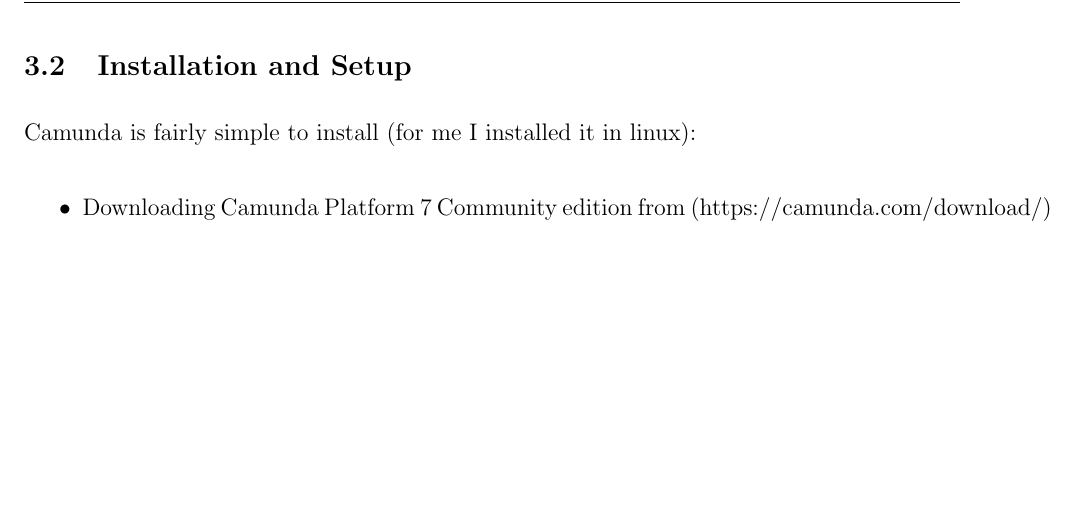
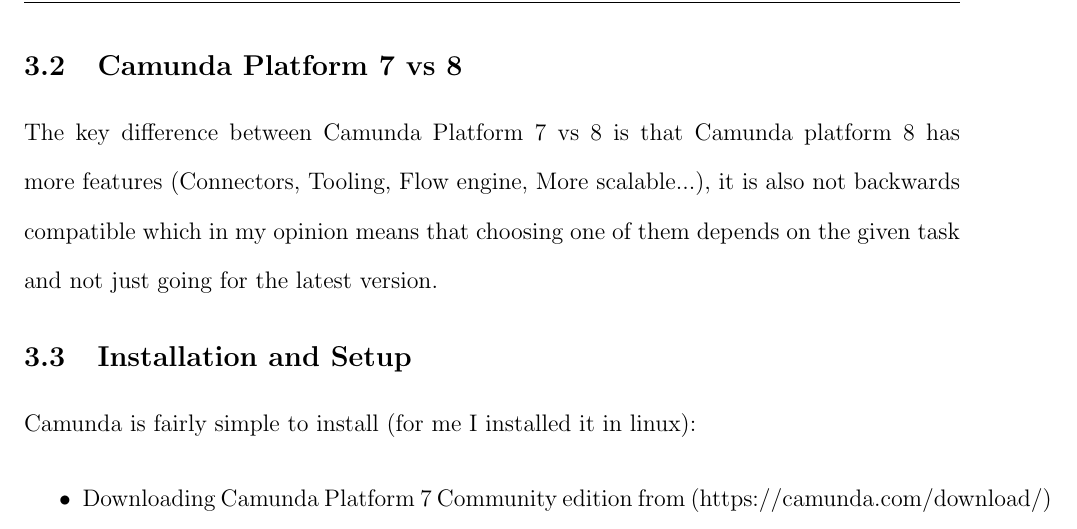
Before and after one commit to nemo256/learn-camunda, a LaTeX document (main.tex): part of page 6 of 11, cut at the place of the change, the shorter picture padded with empty space. Compiled offline with pdfLaTeX.

Commit message:
add camunda 8 vs 7 differences

```diff
--- a/main.tex
+++ b/main.tex
@@ -92,6 +92,10 @@
 Camunda is an open-source platform for workflow and decision automation. It provides a powerful workflow engine, BPMN modeling capabilities, and tools for managing and executing business processes. With Camunda, organizations can automate and optimize their business processes, improve efficiency, and enhance visibility into process execution.
 
 \pagebreak
+
+  \subsection{Camunda Platform 7 vs 8}
+
+The key difference between Camunda Platform 7 vs 8 is that Camunda platform 8 has more features (Connectors, Tooling, Flow engine, More scalable...), it is also not backwards compatible which in my opinion means that choosing one of them depends on the given task and not just going for the latest version.
 
   \subsection{Installation and Setup}
 
```
Also changed, not shown: main.pdf, 3 other files.
